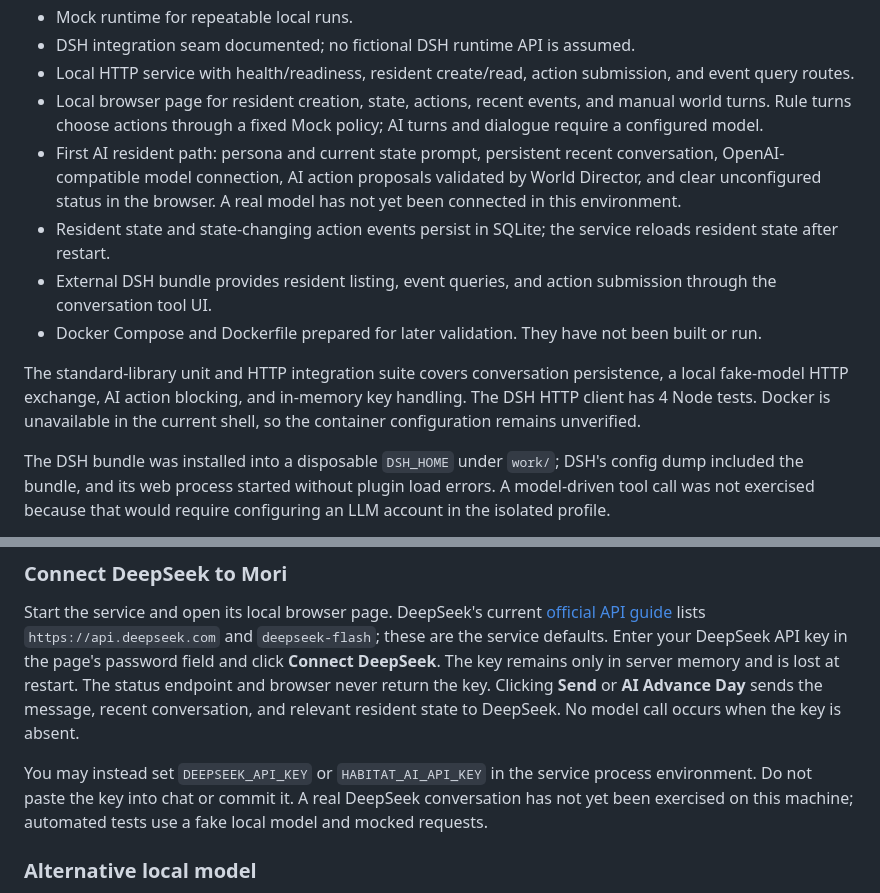
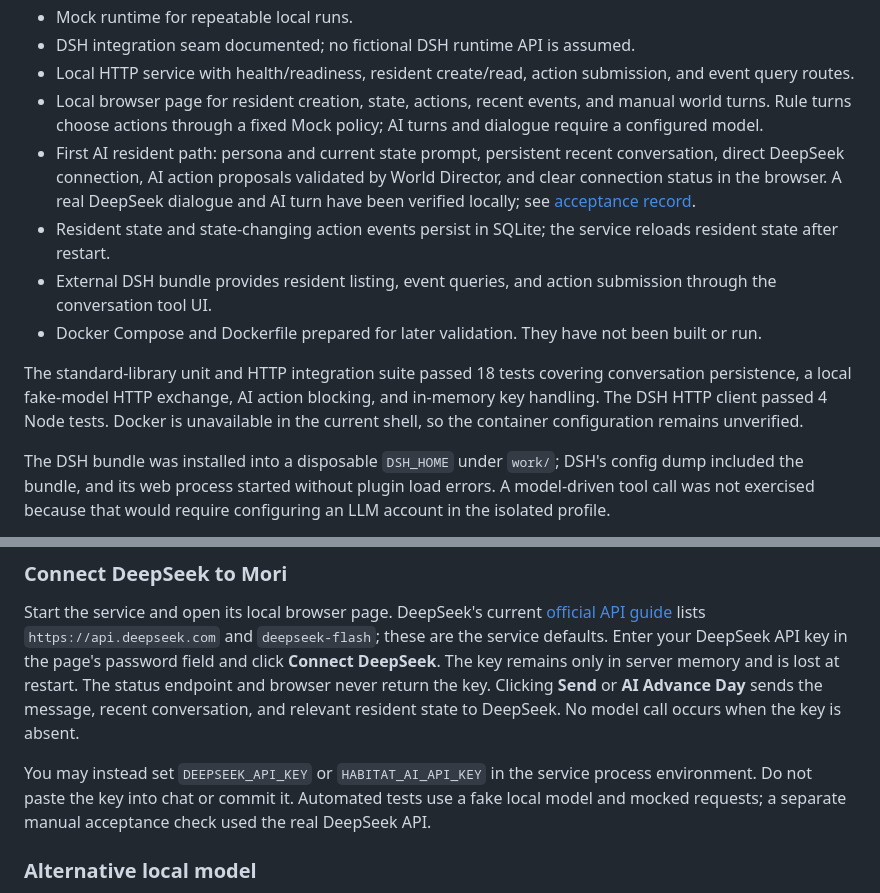
Before and after one commit to breeze-wind/ds_fatfish_town, a Markdown page: README.md, 2 parts joined by grey strips. Drawn GitHub-style.

Commit message:
Record real DeepSeek resident acceptance

```diff
--- a/README.md
+++ b/README.md
@@ -37,12 +37,12 @@ The demo creates a resident, accepts a harmless action, blocks a hazardous actio
 - DSH integration seam documented; no fictional DSH runtime API is assumed.
 - Local HTTP service with health/readiness, resident create/read, action submission, and event query routes.
 - Local browser page for resident creation, state, actions, recent events, and manual world turns. Rule turns choose actions through a fixed Mock policy; AI turns and dialogue require a configured model.
-- First AI resident path: persona and current state prompt, persistent recent conversation, OpenAI-compatible model connection, AI action proposals validated by World Director, and clear unconfigured status in the browser. A real model has not yet been connected in this environment.
+- First AI resident path: persona and current state prompt, persistent recent conversation, direct DeepSeek connection, AI action proposals validated by World Director, and clear connection status in the browser. A real DeepSeek dialogue and AI turn have been verified locally; see [acceptance record](docs/first-ai-resident-acceptance.md).
 - Resident state and state-changing action events persist in SQLite; the service reloads resident state after restart.
 - External DSH bundle provides resident listing, event queries, and action submission through the conversation tool UI.
 - Docker Compose and Dockerfile prepared for later validation. They have not been built or run.
 
-The standard-library unit and HTTP integration suite covers conversation persistence, a local fake-model HTTP exchange, AI action blocking, and in-memory key handling. The DSH HTTP client has 4 Node tests. Docker is unavailable in the current shell, so the container configuration remains unverified.
+The standard-library unit and HTTP integration suite passed 18 tests covering conversation persistence, a local fake-model HTTP exchange, AI action blocking, and in-memory key handling. The DSH HTTP client passed 4 Node tests. Docker is unavailable in the current shell, so the container configuration remains unverified.
 
 The DSH bundle was installed into a disposable `DSH_HOME` under `work/`; DSH's config dump included the bundle, and its web process started without plugin load errors. A model-driven tool call was not exercised because that would require configuring an LLM account in the isolated profile.
 
@@ -52,7 +52,7 @@ The service listens on loopback by default. The Compose mapping also binds only
 
 Start the service and open its local browser page. DeepSeek's current [official API guide](https://api-docs.deepseek.com/guides/search_fetch) lists `https://api.deepseek.com` and `deepseek-flash`; these are the service defaults. Enter your DeepSeek API key in the page's password field and click **Connect DeepSeek**. The key remains only in server memory and is lost at restart. The status endpoint and browser never return the key. Clicking **Send** or **AI Advance Day** sends the message, recent conversation, and relevant resident state to DeepSeek. No model call occurs when the key is absent.
 
-You may instead set `DEEPSEEK_API_KEY` or `HABITAT_AI_API_KEY` in the service process environment. Do not paste the key into chat or commit it. A real DeepSeek conversation has not yet been exercised on this machine; automated tests use a fake local model and mocked requests.
+You may instead set `DEEPSEEK_API_KEY` or `HABITAT_AI_API_KEY` in the service process environment. Do not paste the key into chat or commit it. Automated tests use a fake local model and mocked requests; a separate manual acceptance check used the real DeepSeek API.
 
 ### Alternative local model
 
```
Also changed, not shown: docs/first-ai-resident-acceptance.md (added, +17 -0 lines).
